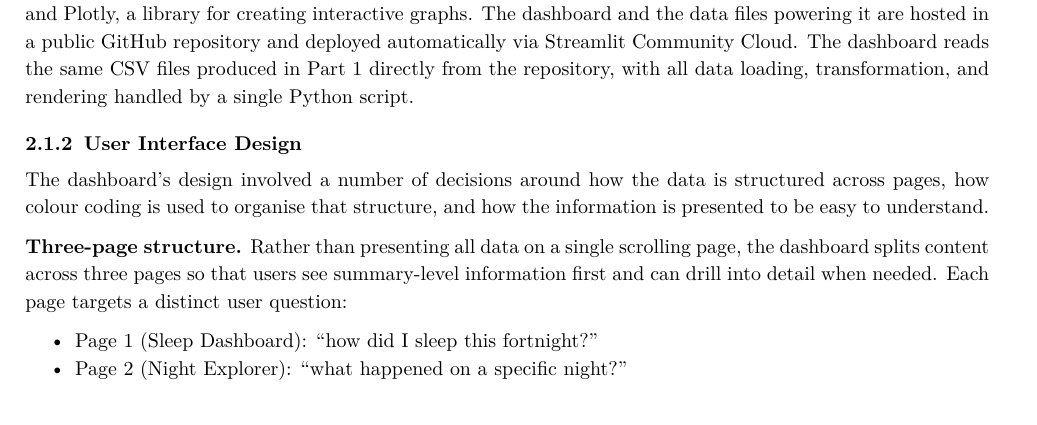
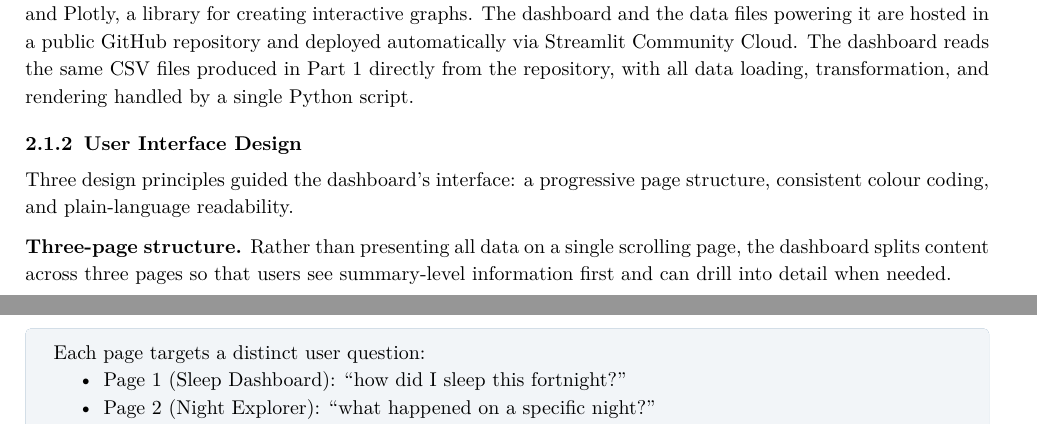
Before and after one commit to ya325icacuk/iot-sleep-environment-coursework, a LaTeX document (report/main.tex): part of page 6 of 20 before the commit and two parts of pages 6 and 7 of 20 after it, the two joined at a grey line, cut so that both start at the same text. Compiled offline with pdfLaTeX.

Commit message:
Rewrite UI design section, add blue box for page questions

```diff
--- a/report/main.tex
+++ b/report/main.tex
@@ -348,10 +348,12 @@ The dashboard, named RestNet, was built using Streamlit, a Python framework for
 
 \subsubsection{User Interface Design}
 
-The dashboard's design involved a number of decisions around how the data is structured across pages, how colour coding is used to organise that structure, and how the information is presented to be easy to understand.
+Three design principles guided the dashboard's interface: a progressive page structure, consistent colour coding, and plain-language readability.
 
-\textbf{Three-page structure.} Rather than presenting all data on a single scrolling page, the dashboard splits content across three pages so that users see summary-level information first and can drill into detail when needed. Each page targets a distinct user question:
+\textbf{Three-page structure.} Rather than presenting all data on a single scrolling page, the dashboard splits content across three pages so that users see summary-level information first and can drill into detail when needed.
 
+\begin{tcolorbox}[colback=imperialblue!5, colframe=imperialblue!60, left=4mm, right=4mm, top=2mm, bottom=2mm, boxrule=0pt, borderline west={3pt}{0pt}{imperialblue!60}]
+Each page targets a distinct user question:
 \begin{itemize}[nosep]
     \item Page~1 (Sleep Dashboard): ``how did I sleep this fortnight?''
     \item Page~2 (Night Explorer): ``what happened on a specific night?''
```
Also changed, not shown: report/main.tex (1 more changed lines).
